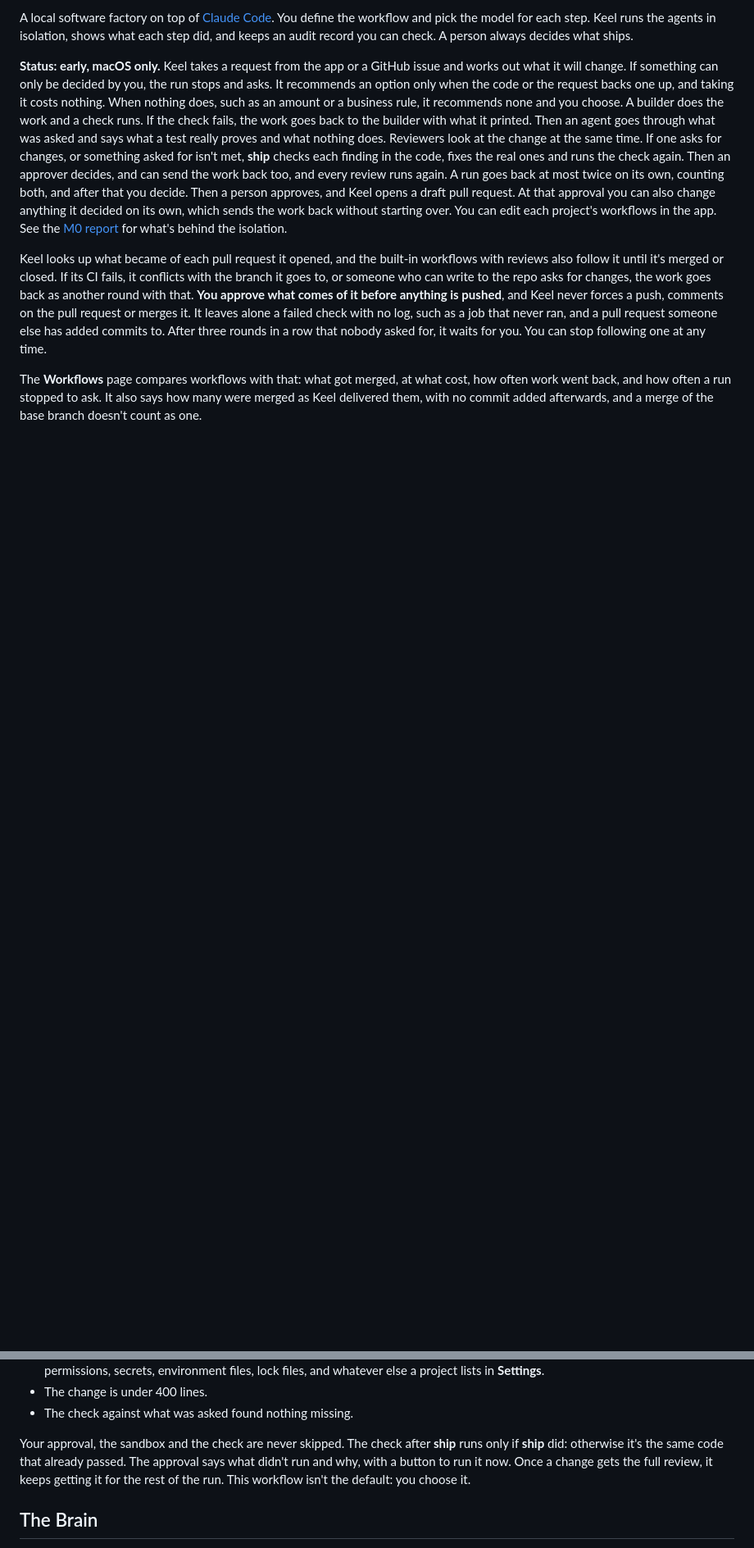
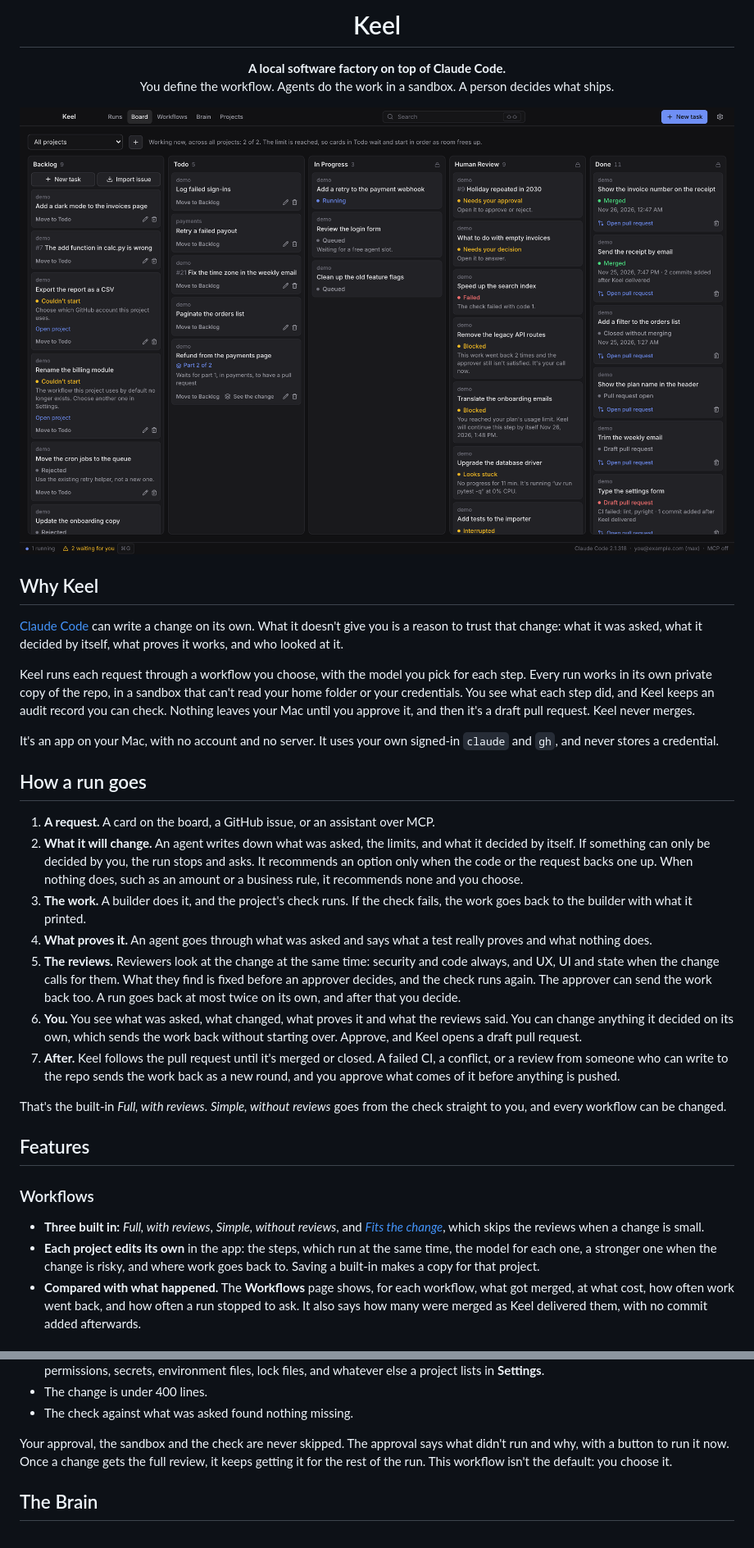
Before and after one commit to naitsric/Keel, a Markdown page: README.md, 2 parts joined by grey strips. Shown at 82% size. Rendered like a GitHub page; pictures changed too: docs/screenshot.png (added); blank space fills up the shorter version.

```diff
--- a/README.md
+++ b/README.md
@@ -2,30 +4,60 @@
 
-A local software factory on top of [Claude Code](https://claude.com/product/claude-code). You
-define the workflow and pick the model for each step. Keel runs the agents in isolation, shows
-what each step did, and keeps an audit record you can check. A person always decides what ships.
+<h1 align="center">Keel</h1>
 
-**Status: early, macOS only.** Keel takes a request from the app or a GitHub issue and works out
-what it will change. If something can only be decided by you, the run stops and asks. It recommends
-an option only when the code or the request backs one up, and taking it costs nothing. When nothing
-does, such as an amount or a business rule, it recommends none and you choose. A builder does the
-work and a check runs. If the check fails, the work goes back to the builder with what it printed.
-Then an agent goes through what was asked and says what a test really proves and what nothing does.
-Reviewers look at the change at the same time. If one asks for changes, or something asked for
-isn't met, **ship** checks each finding in the code, fixes the real ones and runs the check again.
-Then an approver decides, and can send the work back too, and every review runs again. A run goes
-back at most twice on its own, counting both, and after that you decide. Then a person approves,
-and Keel opens a draft pull request. At that approval you can also change anything it decided on
-its own, which sends the work back without starting over. You can edit each project's workflows in
-the app. See the [M0 report](docs/m0-report.md) for what's behind the isolation.
+<p align="center">
+  <strong>A local software factory on top of Claude Code.</strong><br>
+  You define the workflow. Agents do the work in a sandbox. A person decides what ships.
+</p>
 
-Keel looks up what became of each pull request it opened, and the built-in workflows with reviews
-also follow it until it's merged or closed. If its CI fails, it conflicts with the branch it goes
-to, or someone who can write to the repo asks for changes, the work goes back as another round with
-that. **You approve what comes of it before anything is pushed**, and Keel never forces a push,
-comments on the pull request or merges it. It leaves alone a failed check with no log, such as a
-job that never ran, and a pull request someone else has added commits to. After three rounds in a
-row that nobody asked for, it waits for you. You can stop following one at any time.
+<p align="center"><img src="docs/screenshot.png" alt="Keel's board: every project's cards, from the Backlog to the pull requests that were merged"></p>
 
-The **Workflows** page compares workflows with that: what got merged, at what cost, how often work
-went back, and how often a run stopped to ask. It also says how many were merged as Keel delivered
-them, with no commit added afterwards, and a merge of the base branch doesn't count as one.
+## Why Keel
+
+[Claude Code](https://claude.com/product/claude-code) can write a change on its own. What it
+doesn't give you is a reason to trust that change: what it was asked, what it decided by itself,
+what proves it works, and who looked at it.
+
+Keel runs each request through a workflow you choose, with the model you pick for each step. Every
+run works in its own private copy of the repo, in a sandbox that can't read your home folder or
+your credentials. You see what each step did, and Keel keeps an audit record you can check. Nothing
+leaves your Mac until you approve it, and then it's a draft pull request. Keel never merges.
+
+It's an app on your Mac, with no account and no server. It uses your own signed-in `claude` and
+`gh`, and never stores a credential.
+
+## How a run goes
+
+1. **A request.** A card on the board, a GitHub issue, or an assistant over MCP.
+2. **What it will change.** An agent writes down what was asked, the limits, and what it decided
+   by itself. If something can only be decided by you, the run stops and asks. It recommends an
+   option only when the code or the request backs one up. When nothing does, such as an amount or a
+   business rule, it recommends none and you choose.
+3. **The work.** A builder does it, and the project's check runs. If the check fails, the work goes
+   back to the builder with what it printed.
+4. **What proves it.** An agent goes through what was asked and says what a test really proves and
+   what nothing does.
+5. **The reviews.** Reviewers look at the change at the same time: security and code always, and
+   UX, UI and state when the change calls for them. What they find is fixed before an approver decides, and the check runs again. The approver
+   can send the work back too. A run goes back at most twice on its own, and after that you decide.
+6. **You.** You see what was asked, what changed, what proves it and what the reviews said. You can
+   change anything it decided on its own, which sends the work back without starting over. Approve,
+   and Keel opens a draft pull request.
+7. **After.** Keel follows the pull request until it's merged or closed. A failed CI, a conflict, or
+   a review from someone who can write to the repo sends the work back as a new round, and you
+   approve what comes of it before anything is pushed.
+
+That's the built-in *Full, with reviews*. *Simple, without reviews* goes from the check straight to
+you, and every workflow can be changed.
+
+## Features
+
+### Workflows
+- **Three built in:** *Full, with reviews*, *Simple, without reviews*, and
+  [*Fits the change*](#a-workflow-that-fits-the-change), which skips the reviews when a change is
+  small.
+- **Each project edits its own** in the app: the steps, which run at the same time, the model for
+  each one, a stronger one when the change is risky, and where work goes back to. Saving a built-in makes a copy for that project.
+- **Compared with what happened.** The **Workflows** page shows, for each workflow, what got merged,
+  at what cost, how often work went back, and how often a run stopped to ask. It also says how many
+  were merged as Keel delivered them, with no commit added afterwards.
+
@@ -47,10 +107,9 @@ decides that itself from what it can see, and an agent or an issue saying so doe
 - The change is under 400 lines.
 - The check against what was asked found nothing missing.
 
-Your approval, the sandbox and the check are never skipped. The check after **ship** runs only if
-**ship** did: otherwise it's the same code that already passed. The approval says what didn't run
-and why, with a button to run it now. Once a change gets the full review, it keeps getting it for
-the rest of the run. This workflow isn't the default: you choose it.
+Your approval, the sandbox and the check are never skipped. The approval says what didn't run and
+why, with a button to run it now. Once a change gets the full review, it keeps getting it for the rest
+of the run. This workflow isn't the default: you choose it.
 
 ## The Brain
 
```
Also changed, not shown: other parts of README.md (+90 -58 lines), CONTRIBUTING.md (added, +108 -0 lines), SECURITY.md (added, +48 -0 lines).
